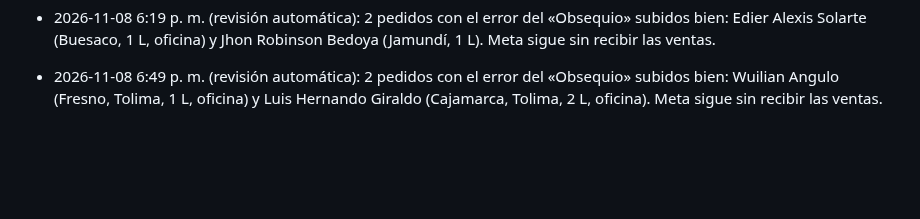
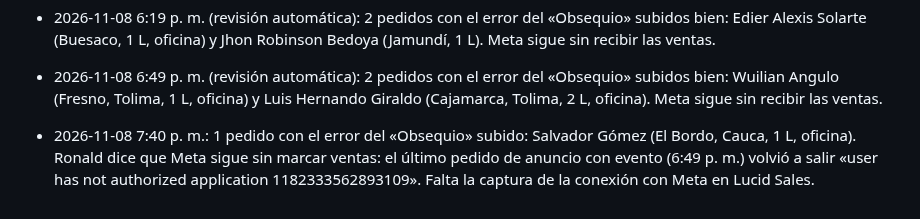
Before and after one commit to roanldo1524/vision360-ui-kit, a Markdown page: toro-verde/ESTADO.md, the part around the change. Rendered like a GitHub page; blank space fills up the shorter version.

Commit message:
ESTADO: Meta sigue sin permiso; 1 pedido subido
Co-Authored-By: Claude Opus 5.5 <noreply@anthropic.com>
Claude-Session: https://claude.ai/code/session_01B5Hg2yfJiAtxv3VEgmbPea

```diff
--- a/toro-verde/ESTADO.md
+++ b/toro-verde/ESTADO.md
@@ -186,3 +186,4 @@ Carpeta Flujos / Recompra, 20 flujos, todos con Estado y Bandeja de Entrada ence
 - 2026-11-08 5:49 p. m. (revisión automática): 2 pedidos con el error del «Obsequio» subidos bien: Alba Lilia Melo (Guaitarilla, Nariño, 4 L) y Nicanor García Moreno (Guadalupe, Huila, 1 L). Meta sigue sin recibir las ventas.
 - 2026-11-08 6:19 p. m. (revisión automática): 2 pedidos con el error del «Obsequio» subidos bien: Edier Alexis Solarte (Buesaco, 1 L, oficina) y Jhon Robinson Bedoya (Jamundí, 1 L). Meta sigue sin recibir las ventas.
 - 2026-11-08 6:49 p. m. (revisión automática): 2 pedidos con el error del «Obsequio» subidos bien: Wuilian Angulo (Fresno, Tolima, 1 L, oficina) y Luis Hernando Giraldo (Cajamarca, Tolima, 2 L, oficina). Meta sigue sin recibir las ventas.
+- 2026-11-08 7:40 p. m.: 1 pedido con el error del «Obsequio» subido: Salvador Gómez (El Bordo, Cauca, 1 L, oficina). Ronald dice que Meta sigue sin marcar ventas: el último pedido de anuncio con evento (6:49 p. m.) volvió a salir «user has not authorized application 1182333562893109». Falta la captura de la conexión con Meta en Lucid Sales.
```
